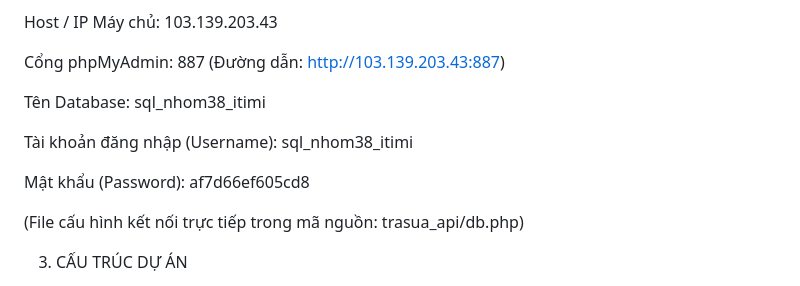
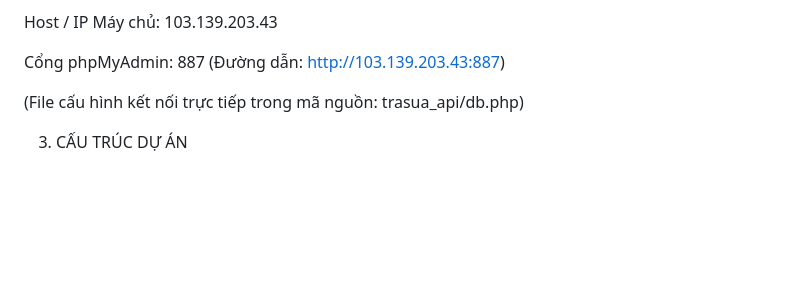
Before and after one commit to Kosho95/APP_BAN_TRA_SUA, a Markdown page: README.md, the part around the change. GitHub-like rendering; blank space fills up the shorter version.

Commit message:
Remove database credentials from README
Removed sensitive database credentials from README.

```diff
--- a/README.md
+++ b/README.md
@@ -18,12 +18,6 @@ Hệ thống sử dụng cơ sở dữ liệu chung lưu trữ trực tuyến đ
 Host / IP Máy chủ: 103.139.203.43
 
 Cổng phpMyAdmin: 887 (Đường dẫn: http://103.139.203.43:887)
-
-Tên Database: sql_nhom38_itimi
-
-Tài khoản đăng nhập (Username): sql_nhom38_itimi
-
-Mật khẩu (Password): af7d66ef605cd8
 
 (File cấu hình kết nối trực tiếp trong mã nguồn: trasua_api/db.php)
 
```
